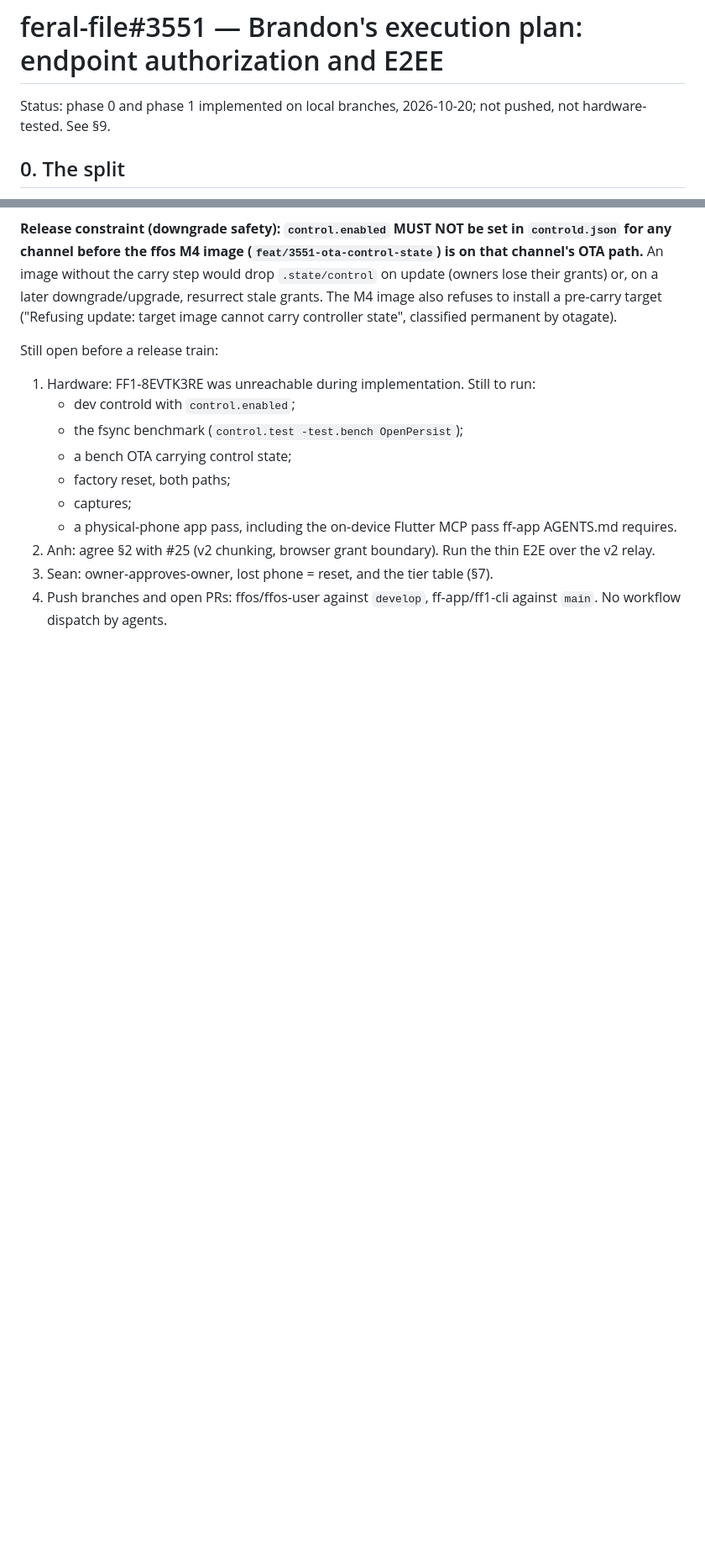
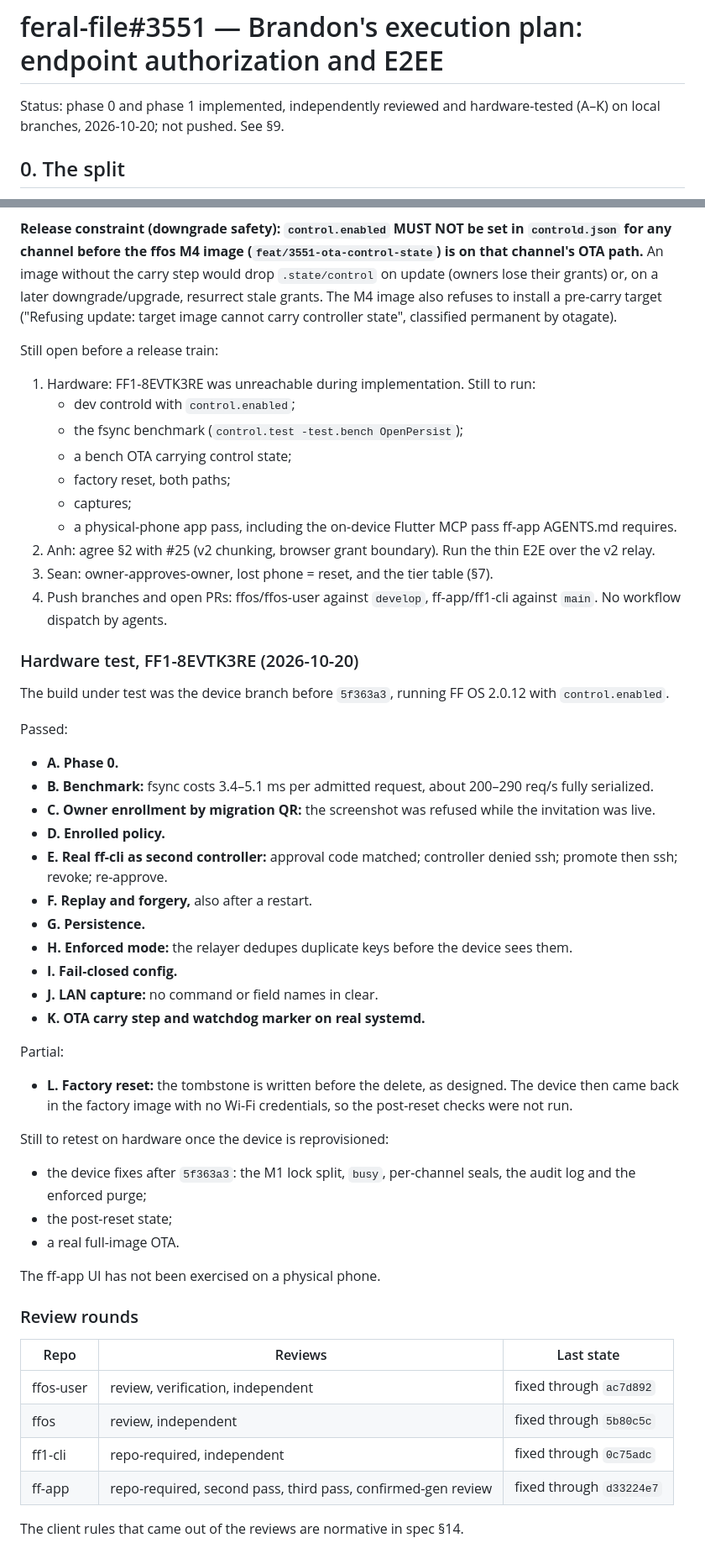
Before and after one commit to feral-file/ffos-user, a Markdown page: docs/plans/3551-controller-auth.md, 2 parts joined by grey strips. Shown at 84% size. Rendered like a GitHub page; blank space fills up the shorter version.

Commit message:
docs(3551): hardware test results and review status
Co-Authored-By: Claude Opus 5.5 <noreply@anthropic.com>

```diff
--- a/docs/plans/3551-controller-auth.md
+++ b/docs/plans/3551-controller-auth.md
@@ -1,6 +1,6 @@
 # feral-file#3551 — Brandon's execution plan: endpoint authorization and E2EE
 
-Status: phase 0 and phase 1 implemented on local branches, 2026-10-20; not pushed, not hardware-tested. See §9.
+Status: phase 0 and phase 1 implemented, independently reviewed and hardware-tested (A–K) on local branches, 2026-10-20; not pushed. See §9.
 
 ## 0. The split
 
@@ -291,3 +291,41 @@ Still open before a release train:
 2. Anh: agree §2 with #25 (v2 chunking, browser grant boundary). Run the thin E2E over the v2 relay.
 3. Sean: owner-approves-owner, lost phone = reset, and the tier table (§7).
 4. Push branches and open PRs: ffos/ffos-user against `develop`, ff-app/ff1-cli against `main`. No workflow dispatch by agents.
+
+### Hardware test, FF1-8EVTK3RE (2026-10-20)
+
+The build under test was the device branch before `5f363a3`, running FF OS 2.0.12 with `control.enabled`.
+
+Passed:
+- **A. Phase 0.**
+- **B. Benchmark:** fsync costs 3.4–5.1 ms per admitted request, about 200–290 req/s fully serialized.
+- **C. Owner enrollment by migration QR:** the screenshot was refused while the invitation was live.
+- **D. Enrolled policy.**
+- **E. Real ff-cli as second controller:** approval code matched; controller denied ssh; promote then ssh; revoke; re-approve.
+- **F. Replay and forgery,** also after a restart.
+- **G. Persistence.**
+- **H. Enforced mode:** the relayer dedupes duplicate keys before the device sees them.
+- **I. Fail-closed config.**
+- **J. LAN capture:** no command or field names in clear.
+- **K. OTA carry step and watchdog marker on real systemd.**
+
+Partial:
+- **L. Factory reset:** the tombstone is written before the delete, as designed. The device then came back in the factory image with no Wi-Fi credentials, so the post-reset checks were not run.
+
+Still to retest on hardware once the device is reprovisioned:
+- the device fixes after `5f363a3`: the M1 lock split, `busy`, per-channel seals, the audit log and the enforced purge;
+- the post-reset state;
+- a real full-image OTA.
+
+The ff-app UI has not been exercised on a physical phone.
+
+### Review rounds
+
+| Repo | Reviews | Last state |
+|---|---|---|
+| ffos-user | review, verification, independent | fixed through `ac7d892` |
+| ffos | review, independent | fixed through `5b80c5c` |
+| ff1-cli | repo-required, independent | fixed through `0c75adc` |
+| ff-app | repo-required, second pass, third pass, confirmed-gen review | fixed through `d33224e7` |
+
+The client rules that came out of the reviews are normative in spec §14.
```
